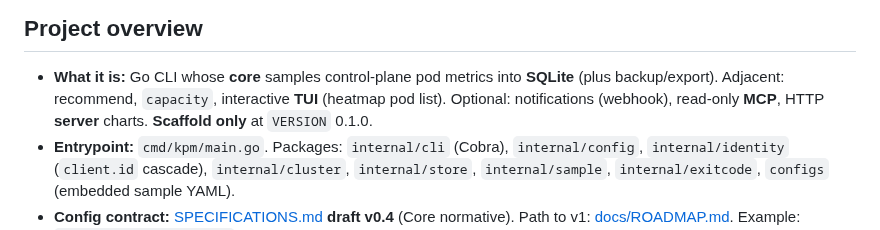
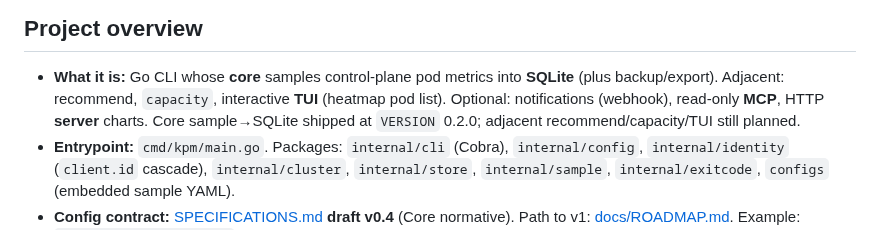
Before and after one commit to hrodrig/kpm, a Markdown page: AGENTS.md, the part around the change. Rendered like a GitHub page.

```diff
--- a/AGENTS.md
+++ b/AGENTS.md
@@ -8,7 +8,8 @@ Pods Metrics). See [agents.md](https://agents.md/) for the format.
 - **What it is:** Go CLI whose **core** samples control-plane pod metrics into
   **SQLite** (plus backup/export). Adjacent: recommend, `capacity`, interactive
   **TUI** (heatmap pod list). Optional: notifications (webhook), read-only
-  **MCP**, HTTP **server** charts. **Scaffold only** at `VERSION` 0.1.0.
+  **MCP**, HTTP **server** charts. Core sample→SQLite shipped at `VERSION`
+  0.2.0; adjacent recommend/capacity/TUI still planned.
 - **Entrypoint:** `cmd/kpm/main.go`. Packages: `internal/cli` (Cobra),
   `internal/config`, `internal/identity` (`client.id` cascade),
   `internal/cluster`, `internal/store`, `internal/sample`,
```
Also changed, not shown: CHANGELOG.md (+7 -4 lines), README.md (+1 -1 lines), docs/demo.gif, 6 other files.
